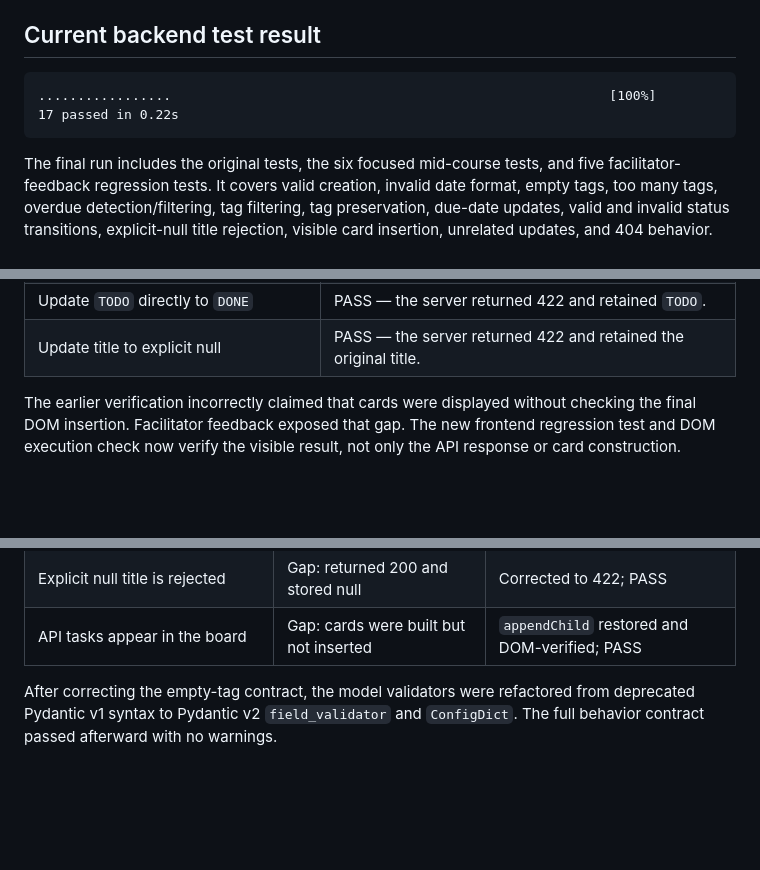
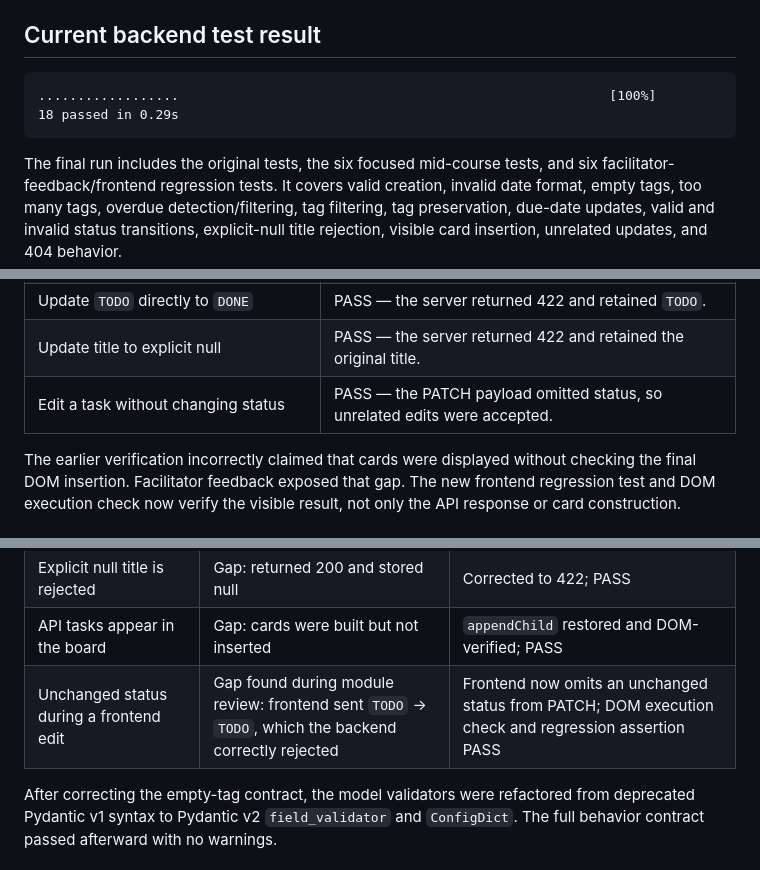
Before and after one commit to Georgioba/ai-assisted-taskflow, a Markdown page: docs/midcourse/verification.md, 3 parts joined by grey strips. Rendered like a GitHub page; blank space fills up the shorter version.

Commit message:
Document final frontend verification

````diff
--- a/docs/midcourse/verification.md
+++ b/docs/midcourse/verification.md
@@ -12,12 +12,12 @@
 ## Current backend test result
 
 ```
-.................                                                        [100%]
-17 passed in 0.22s
+..................                                                       [100%]
+18 passed in 0.29s
 ```
 
 The final run includes the original tests, the six focused mid-course tests,
-and five facilitator-feedback regression tests. It covers valid creation,
+and six facilitator-feedback/frontend regression tests. It covers valid creation,
 invalid date format, empty tags, too many tags, overdue detection/filtering,
 tag filtering, tag preservation, due-date updates, valid and invalid status
 transitions, explicit-null title rejection, visible card insertion, unrelated
@@ -37,6 +37,7 @@ updates, and 404 behavior.
 | Submit an empty tag through the API | PASS — the server returned 422. |
 | Update `TODO` directly to `DONE` | PASS — the server returned 422 and retained `TODO`. |
 | Update title to explicit null | PASS — the server returned 422 and retained the original title. |
+| Edit a task without changing status | PASS — the PATCH payload omitted status, so unrelated edits were accepted. |
 
 The earlier verification incorrectly claimed that cards were displayed without
 checking the final DOM insertion. Facilitator feedback exposed that gap. The
@@ -58,6 +59,7 @@ result, not only the API response or card construction.
 | `TODO` cannot skip directly to `DONE` | Gap: returned 200 | Corrected to 422; PASS |
 | Explicit null title is rejected | Gap: returned 200 and stored null | Corrected to 422; PASS |
 | API tasks appear in the board | Gap: cards were built but not inserted | `appendChild` restored and DOM-verified; PASS |
+| Unchanged status during a frontend edit | Gap found during module review: frontend sent `TODO` → `TODO`, which the backend correctly rejected | Frontend now omits an unchanged status from PATCH; DOM execution check and regression assertion PASS |
 
 After correcting the empty-tag contract, the model validators were refactored from deprecated Pydantic v1 syntax to Pydantic v2 `field_validator` and `ConfigDict`. The full behavior contract passed afterward with no warnings.
 
````
